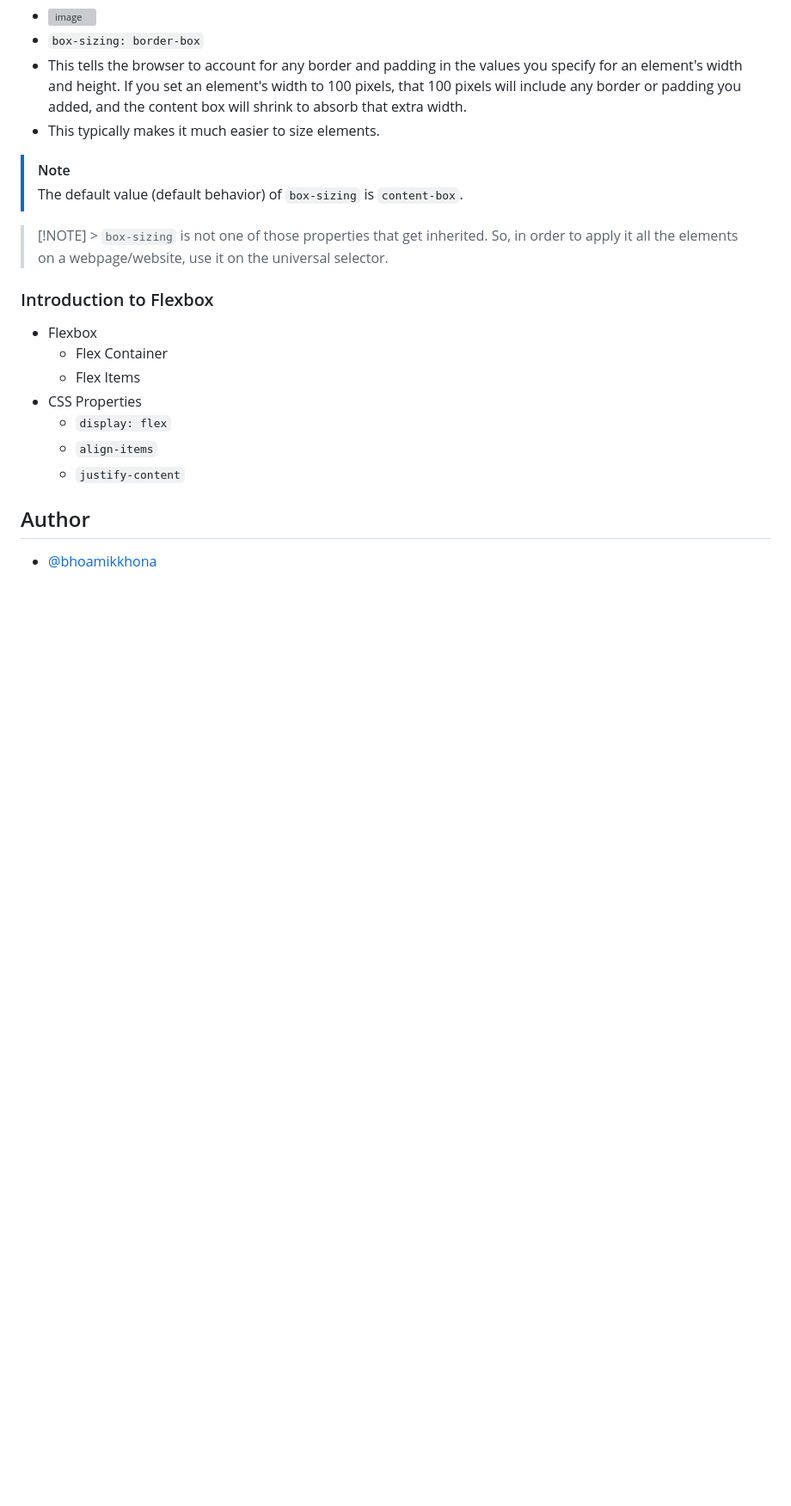
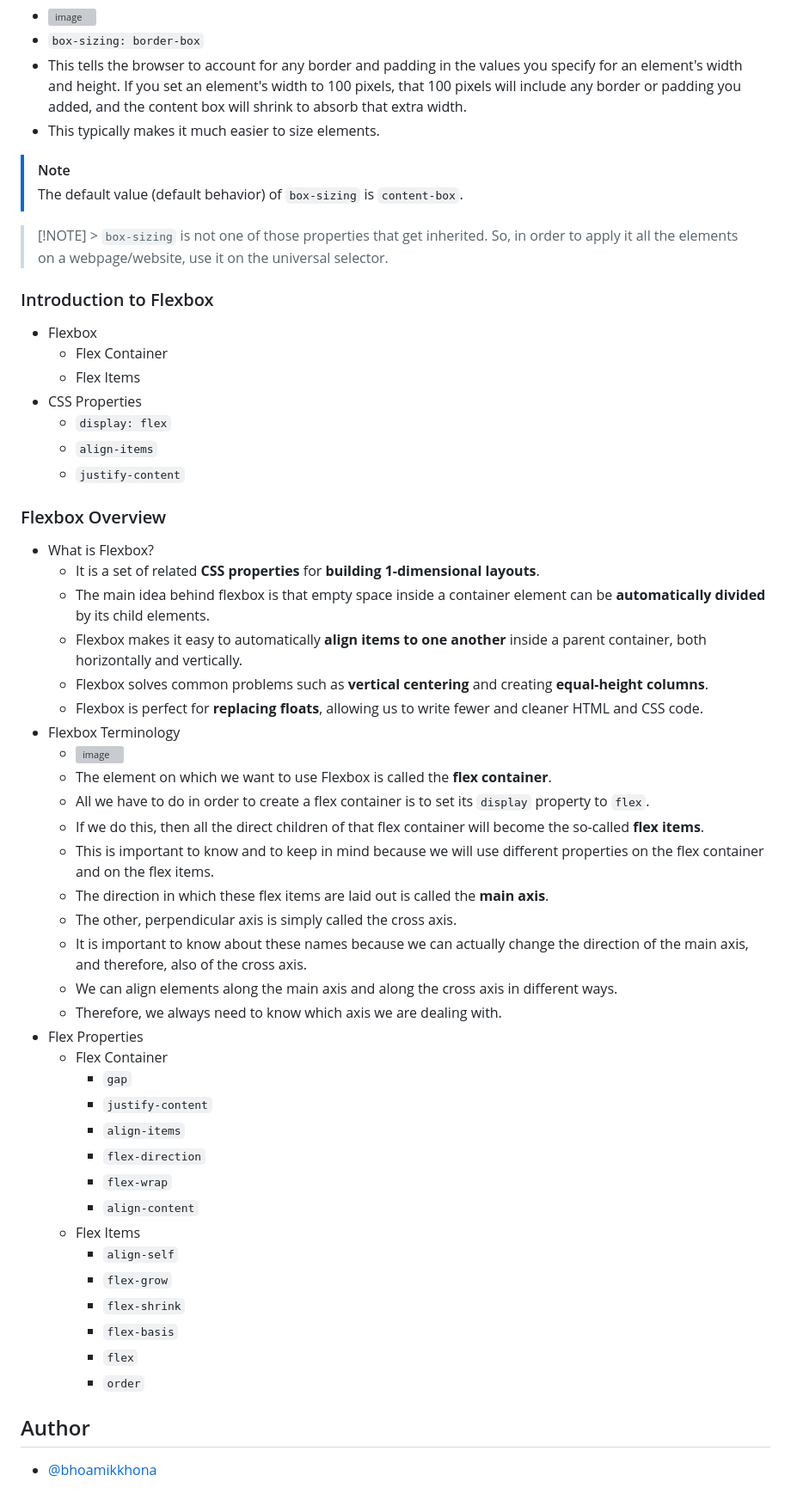
Before and after one commit to bhoamikkhona/html-css, a Markdown page: Section 04/README.md, the part around one of its changes. Shown at 86% size. GitHub-like rendering; blank space fills up the shorter version; grey boxes are pictures that could not be loaded.

Commit message:
A Flexbox Overview

```diff
--- a/Section 04/README.md
+++ b/Section 04/README.md
@@ -96,6 +97,41 @@
   - `align-items`
   - `justify-content`
 
+### Flexbox Overview
+
+- What is Flexbox?
+  - It is a set of related **CSS properties** for **building 1-dimensional layouts**.
+  - The main idea behind flexbox is that empty space inside a container element can be **automatically divided** by its child elements.
+  - Flexbox makes it easy to automatically **align items to one another** inside a parent container, both horizontally and vertically.
+  - Flexbox solves common problems such as **vertical centering** and creating **equal-height columns**.
+  - Flexbox is perfect for **replacing floats**, allowing us to write fewer and cleaner HTML and CSS code.
+- Flexbox Terminology
+  - ![image](https://github.com/bhoamikkhona/html-css/assets/143898153/ce020064-b964-401e-9baf-aacfeb105d9d)
+  - The element on which we want to use Flexbox is called the **flex container**.
+  - All we have to do in order to create a flex container is to set its `display` property to `flex`.
+  - If we do this, then all the direct children of that flex container will become the so-called **flex items**.
+  - This is important to know and to keep in mind because we will use different properties on the flex container and on the flex items.
+  - The direction in which these flex items are laid out is called the **main axis**.
+  - The other, perpendicular axis is simply called the cross axis.
+  - It is important to know about these names because we can actually change the direction of the main axis, and therefore, also of the cross axis.
+  - We can align elements along the main axis and along the cross axis in different ways.
+  - Therefore, we always need to know which axis we are dealing with.
+- Flex Properties
+  - Flex Container
+    - `gap`
+    - `justify-content`
+    - `align-items`
+    - `flex-direction`
+    - `flex-wrap`
+    - `align-content`
+  - Flex Items
+    - `align-self`
+    - `flex-grow`
+    - `flex-shrink`
+    - `flex-basis`
+    - `flex`
+    - `order`
+
 ## Author
 
 - [@bhoamikkhona](https://github.com/bhoamikkhona)
```
Also changed, not shown: other parts of Section 04/README.md (+1 -0 lines).
